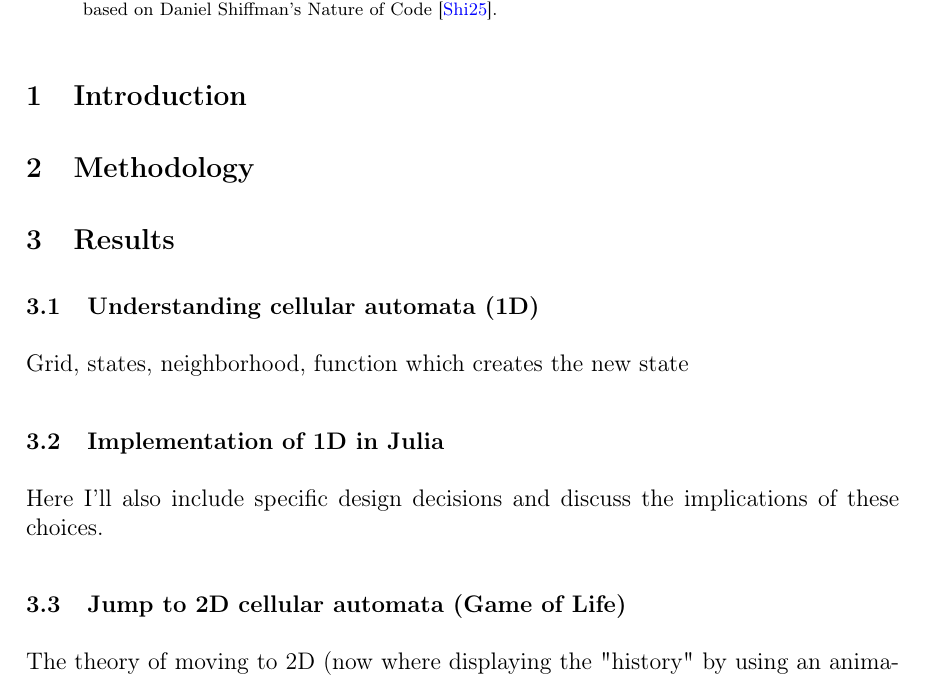
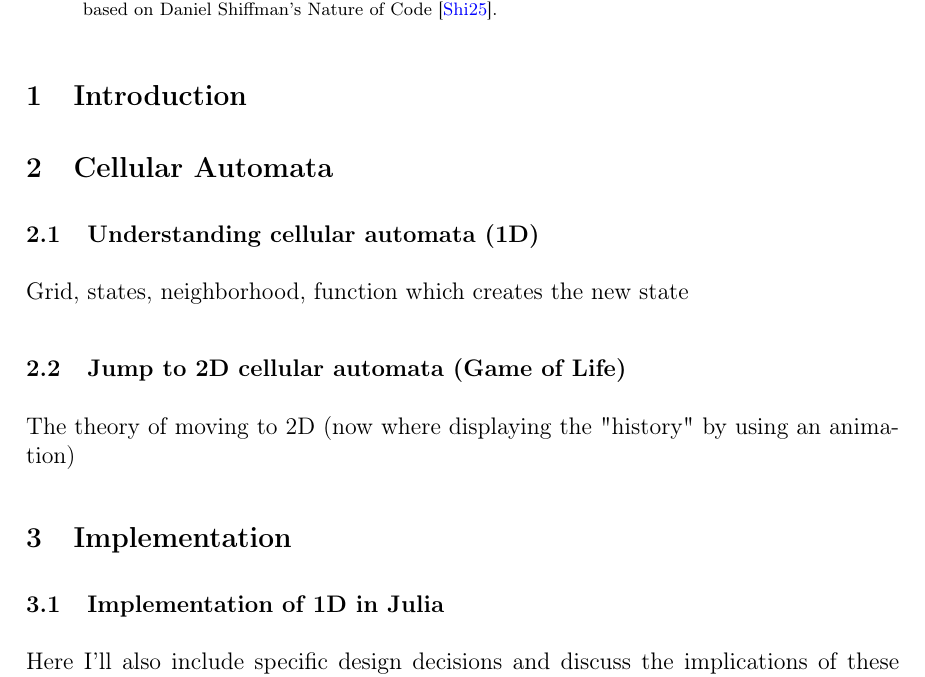
Before and after one commit to TecToast/JuliaGameOfLife, a LaTeX thesis (paper/samplepaper.tex): part of page 1 of 2, cut so that both start at the same text. Compiled offline with pdfLaTeX.

Commit message:
refactor: restructure

```diff
--- a/paper/samplepaper.tex
+++ b/paper/samplepaper.tex
@@ -138,16 +138,14 @@
 % Introduction -----------------------------------------------------------------
 \section{Introduction}
 
-\section{Methodology}
-
-
-\section{Results}
+\section{Cellular Automata}
 \subsection{Understanding cellular automata (1D)}
 Grid, states, neighborhood, function which creates the new state
+\subsection{Jump to 2D cellular automata (Game of Life)}
+The theory of moving to 2D (now where displaying the "history" by using an animation)
+\section{Implementation}
 \subsection{Implementation of 1D in Julia}
 Here I'll also include specific design decisions and discuss the implications of these choices.
-\subsection{Jump to 2D cellular automata (Game of Life)}
-The theory of moving to 2D (now where displaying the "history" by using an animation)
 \subsection{Implementation of 2D (Game of Life) in Julia}
 Here I'll differentiate between simple solutions (like a bool matrix for storing)
 and an object-oriented approach which may be even complexer
```
Also changed, not shown: output/samplepaper.pdf.
